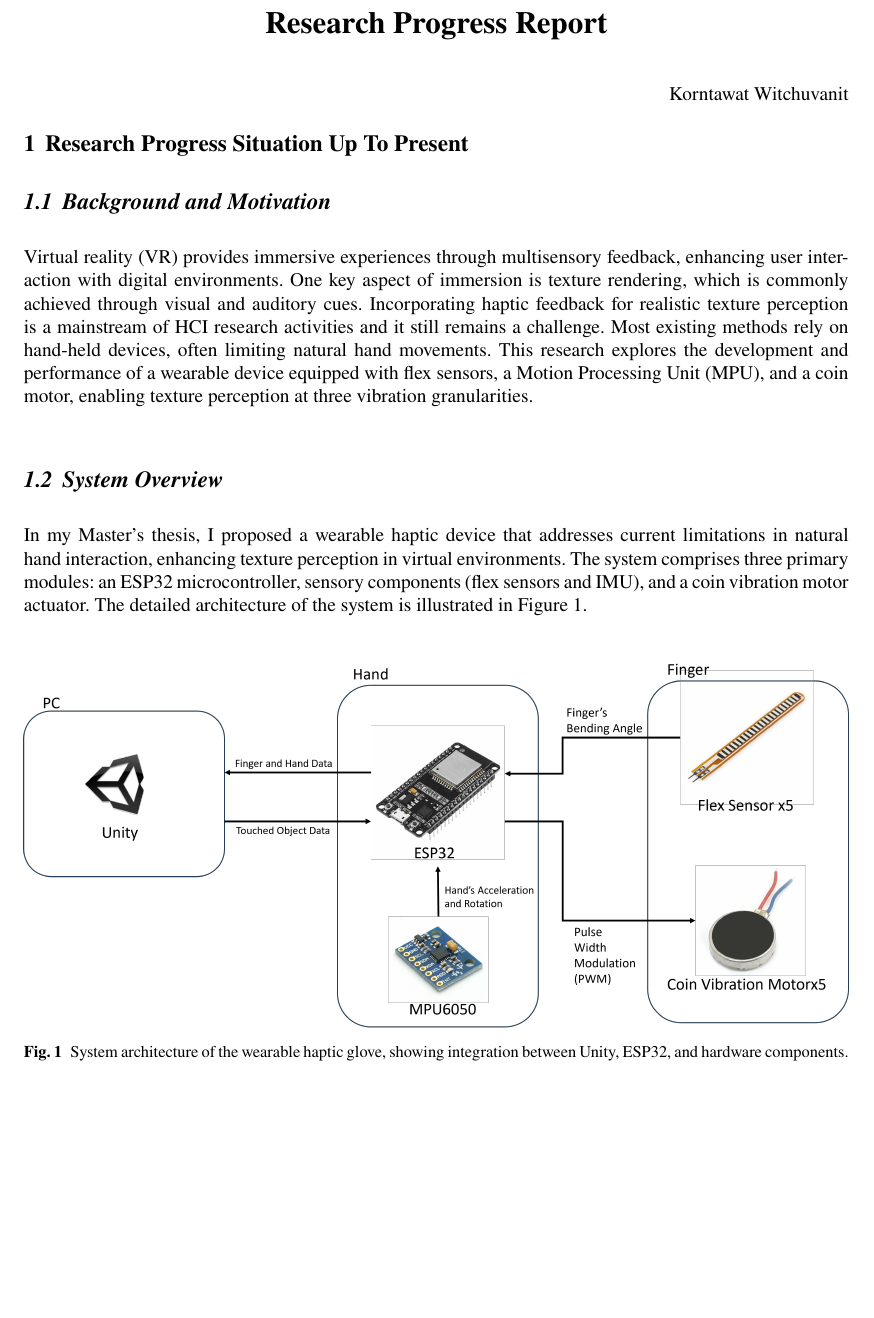
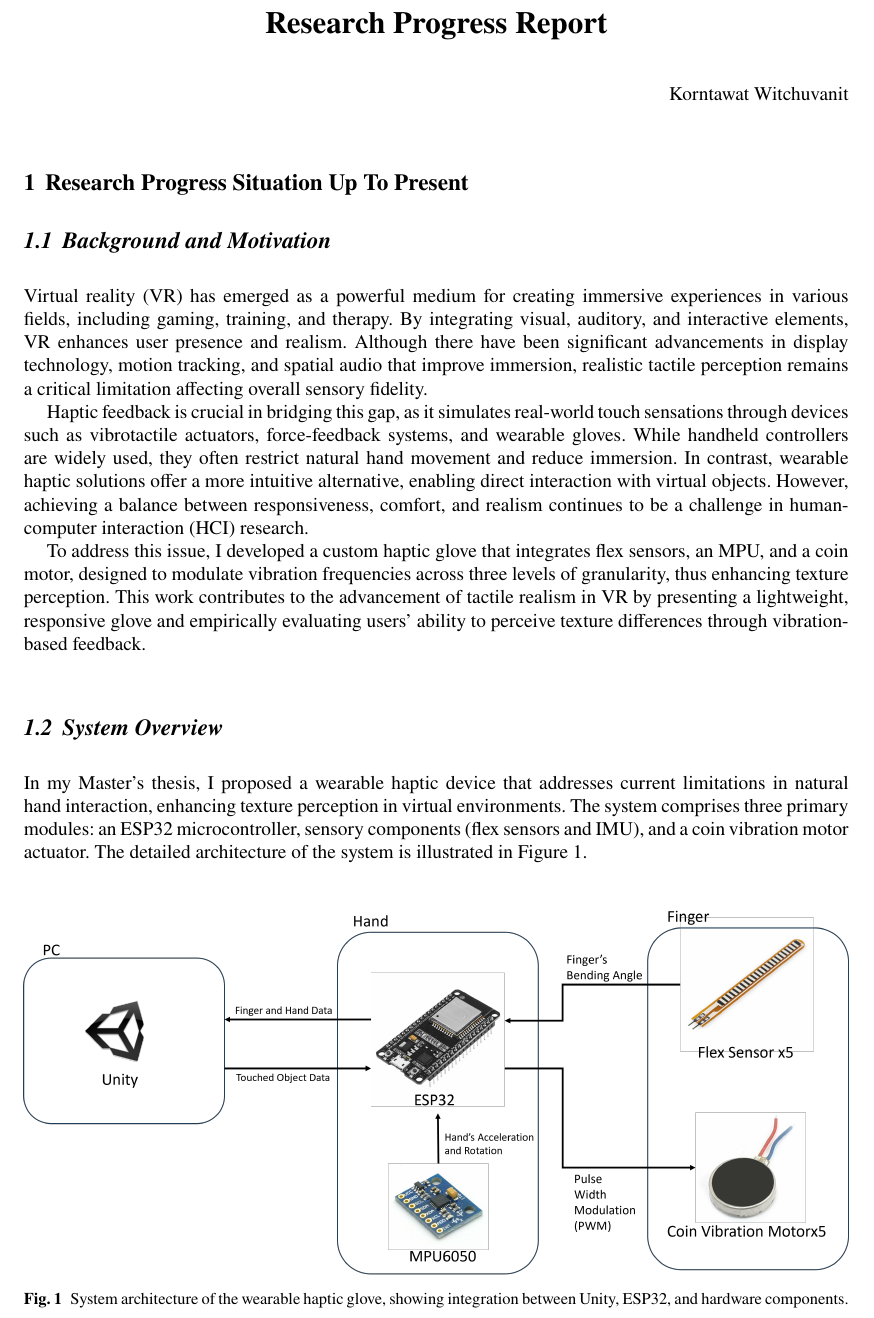
Before and after one commit to zuzu2307/Latex, a LaTeX thesis (Ph_D/VEE_research_plan.tex): part of page 1 of 7, cut so that both start at the same text, the shorter picture padded with empty space. Compiled offline with pdfLaTeX.

Commit message:
bring back bg

```diff
--- a/Ph_D/VEE_research_plan.tex
+++ b/Ph_D/VEE_research_plan.tex
@@ -63,7 +63,7 @@
 
 
 \maketitle
-\vspace{-120pt}
+\vspace{-100pt}
 
 %%%%%%%%%%%%%%%%%%%%%%%%%%%%%%%%%%%%%%%%%%%%%%%%%%%%%%%%%%%%%
 %%%%%% Present Research
@@ -74,7 +74,11 @@
 %%%%%% Background %%%%%%%%%%%%%%%%%%%%%%%%%%%%%%%%%%%%%%
 
 \subsection{Background and Motivation}\label{sec:BG}
-Virtual reality (VR) provides immersive experiences through multisensory feedback, enhancing user interaction with digital environments. One key aspect of immersion is texture rendering, which is commonly achieved through visual and auditory cues. Incorporating haptic feedback for realistic texture perception is a mainstream of HCI research activities and it still remains a challenge. Most existing methods rely on hand-held devices, often limiting natural hand movements. This research explores the development and performance of a wearable device equipped with flex sensors, a Motion Processing Unit (MPU), and a coin motor, enabling texture perception at three vibration granularities.
+Virtual reality (VR) has emerged as a powerful medium for creating immersive experiences in various fields, including gaming, training, and therapy. By integrating visual, auditory, and interactive elements, VR enhances user presence and realism. Although there have been significant advancements in display technology, motion tracking, and spatial audio that improve immersion, realistic tactile perception remains a critical limitation affecting overall sensory fidelity.
+
+Haptic feedback is crucial in bridging this gap, as it simulates real-world touch sensations through devices such as vibrotactile actuators, force-feedback systems, and wearable gloves. While handheld controllers are widely used, they often restrict natural hand movement and reduce immersion. In contrast, wearable haptic solutions offer a more intuitive alternative, enabling direct interaction with virtual objects. However, achieving a balance between responsiveness, comfort, and realism continues to be a challenge in human-computer interaction (HCI) research.
+
+To address this issue, I developed a custom haptic glove that integrates flex sensors, an MPU, and a coin motor, designed to modulate vibration frequencies across three levels of granularity, thus enhancing texture perception. This work contributes to the advancement of tactile realism in VR by presenting a lightweight, responsive glove and empirically evaluating users' ability to perceive texture differences through vibration-based feedback.
 
 %%%%%%%%%%%%%%%%%%%% System Overview %%%%%%%%%%%%%%%%%%%%%%%%%%%
 \subsection{System Overview}
```
